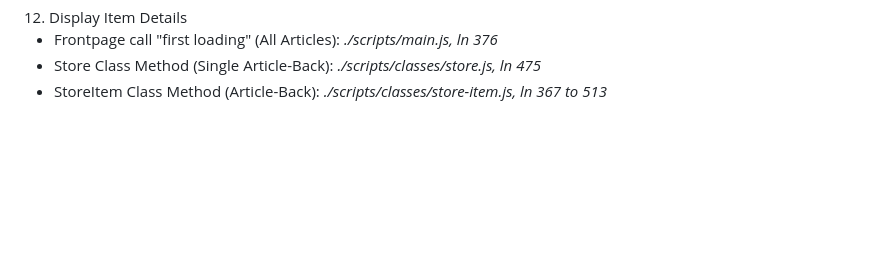
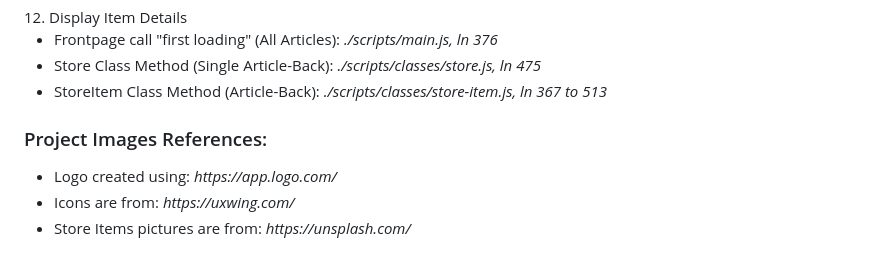
Before and after one commit to bastosdiegol/info-1272-project, a Markdown page: README.md, the part around the change. GitHub-like rendering; blank space fills up the shorter version.

```diff
--- a/README.md
+++ b/README.md
@@ -88,3 +88,10 @@ Following are listed the requirements that must be fullfiled for this project.</
     <li>Store Class Method (Single Article-Back): <em>./scripts/classes/store.js, ln 475</em></li>
     <li>StoreItem Class Method (Article-Back): <em>./scripts/classes/store-item.js, ln 367 to 513</em></li>
 </ul>
+
+<h3>Project Images References:</h3>
+<ul>
+    <li>Logo created using: <em>https://app.logo.com/</em></li>
+    <li>Icons are from: <em>https://uxwing.com/</em></li>
+    <li>Store Items pictures are from: <em>https://unsplash.com/</em></li>
+</ul>
```
